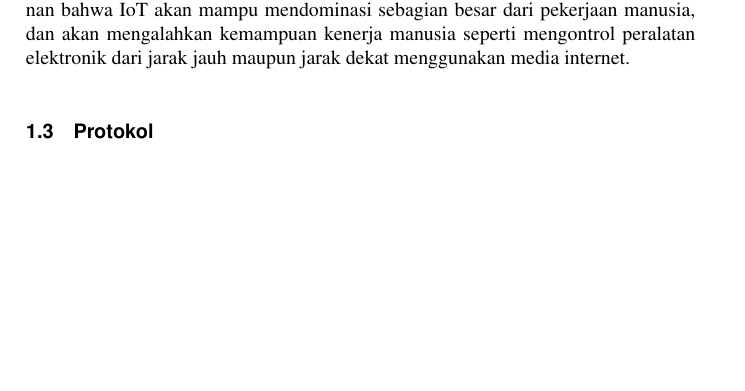
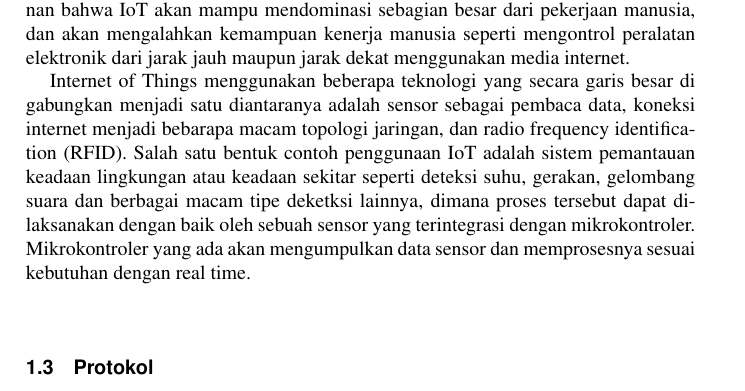
Before and after one commit to BukuInformatika/IoT, a LaTeX thesis (main.tex, which reads chapters/1.tex): part of page 33 of 42, cut so that both start at the same text, the shorter picture padded with empty space. Compiled offline with pdfLaTeX.

Commit message:
Menambahkan penjelasan mengenai IoT pada chapter 1

```diff
--- a/chapters/1.tex
+++ b/chapters/1.tex
@@ -18,6 +18,14 @@ IoT (Internet Of Things) merupakan sebuah konektifitas internet yanag dapat bert
 satu sama lainnya dengan benda-benda yang ada disekeliling, dengan menggunakan IoT (Internet Of Things) kita dapat melacak atau memantau suatu objek tertentu secara otomatis dan real time.
 Dengan penggunaan komputer dan perkembangan tekhnologi yang semakin maju dimasa sekarang, tidak menutup kemungkinan bahwa IoT akan mampu mendominasi sebagian besar dari pekerjaan manusia, dan akan mengalahkan kemampuan kenerja manusia seperti mengontrol peralatan
 elektronik dari jarak jauh maupun jarak dekat menggunakan media internet.
+
+Internet of Things menggunakan beberapa teknologi yang secara garis besar di gabungkan
+menjadi satu diantaranya adalah sensor sebagai pembaca data, koneksi internet menjadi bebarapa macam topologi jaringan,
+dan radio frequency identification (RFID). Salah satu bentuk contoh penggunaan IoT adalah sistem pemantauan
+keadaan lingkungan atau keadaan sekitar seperti deteksi suhu, gerakan, gelombang suara
+dan berbagai macam tipe deketksi lainnya, dimana proses tersebut dapat dilaksanakan dengan baik oleh sebuah sensor yang
+terintegrasi dengan mikrokontroler. Mikrokontroler yang ada akan mengumpulkan data sensor dan memprosesnya sesuai
+kebutuhan dengan real time.
 
 \section{Protokol}
 Dalam jaringan komputer, protokol merupakan suatu perangkat aturan yang menata atau mengatur komunikasi antar beberapa komputer dalam sebuah jaringan sehingga komputer local dan komputer pada jaringan yang berbeda platform dapat saling mengirimkan informasi dan saling berkomunikasi.
```
Also changed, not shown: main.pdf.
